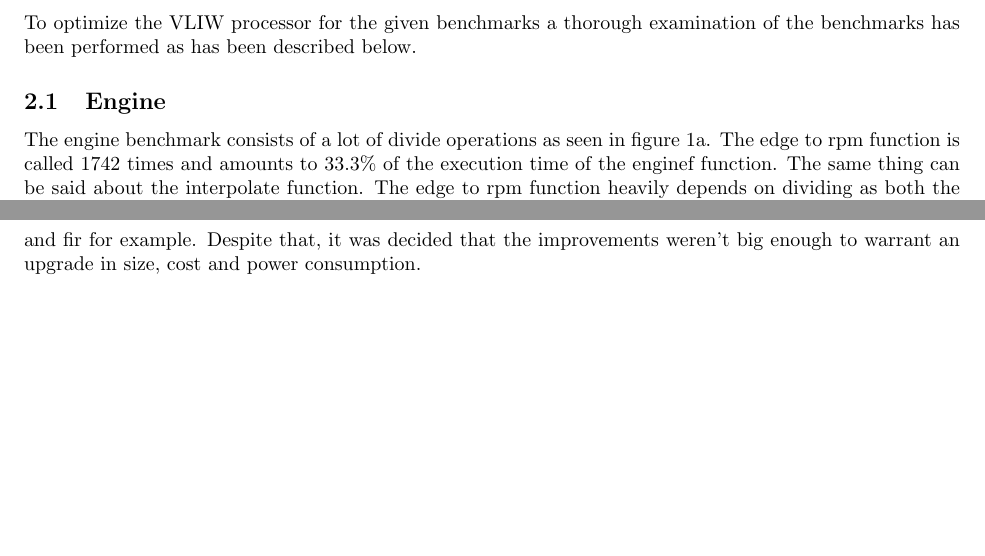
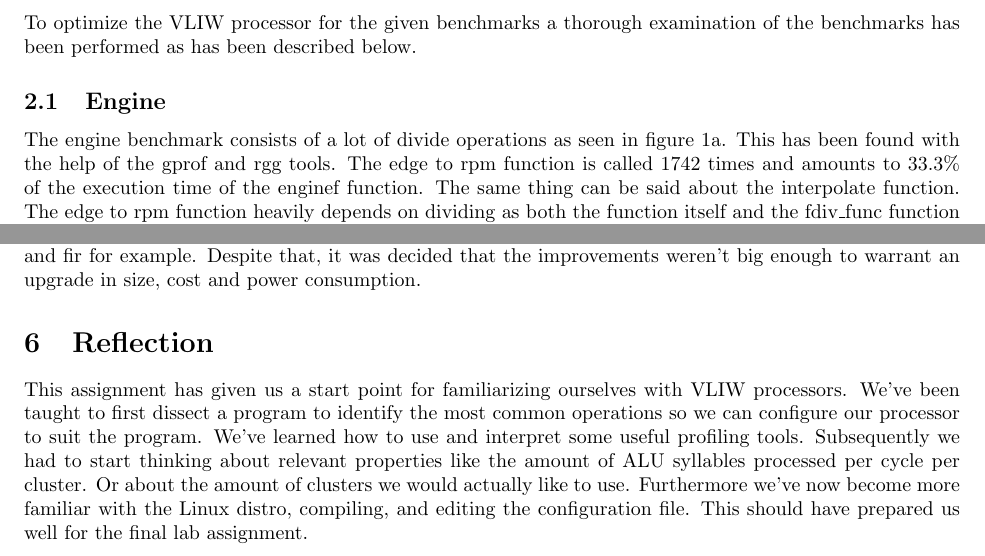
Before and after one commit to EraYaN/MCA2016, a LaTeX document (docs/Report1/main.tex, which reads docs/Report1/part1.tex, docs/Report1/part4.tex): two parts of pages 2 and 5 of 5, joined at a grey line, cut so that both start at the same text, the shorter picture padded with empty space. Compiled offline with pdfLaTeX.

Commit message:
Added reflection, minor edit to benchmark paragraph

```diff
--- a/docs/Report1/part1.tex
+++ b/docs/Report1/part1.tex
@@ -6,7 +6,7 @@ VLIW processors allow for parallel execution of instructions thereby advancing i
 To optimize the VLIW processor for the given benchmarks a thorough examination of the benchmarks has been performed as has been described below.
 
 \subsection{Engine}
-The engine benchmark consists of a lot of divide operations as seen in figure \ref{fig:engine_call_graph}. The edge to rpm function is called 1742 times and amounts to 33.3\% of the execution time of the enginef function. The same thing can be said about the interpolate function. The edge to rpm function heavily depends on dividing as both the function itself and the fdiv\_func function execute divisions.Furthermore both the enginef and the interpolate function make use of division. This will therefore be an important factor in optimizing the processor. Further examination of the C code reveals that besides division, the interpolate function contains quite some if-else statements that usually get a member from a struct or perform a simple add or subtract operation.
+The engine benchmark consists of a lot of divide operations as seen in figure \ref{fig:engine_call_graph}. This has been found with the help of the gprof and rgg tools. The edge to rpm function is called 1742 times and amounts to 33.3\% of the execution time of the enginef function. The same thing can be said about the interpolate function. The edge to rpm function heavily depends on dividing as both the function itself and the fdiv\_func function execute divisions.Furthermore both the enginef and the interpolate function make use of division. This will therefore be an important factor in optimizing the processor. Further examination of the C code reveals that besides division, the interpolate function contains quite some if-else statements that usually get a member from a struct or perform a simple add or subtract operation.
 
 \subsection{Fir}
 The fir benchmark is concerned with the application of a fir filter. As revealed by the C code this involves calculating the sine, gaussian, and application of the fir filter. Figure \ref{fig:fir_call_graph} also reveals that there are some 64 bit add and subtraction operations. Besides those operations, round AndPackFloat64 is called relatively often. It is important to consider the extensive use of mathematical operations in our processor design.
--- a/docs/Report1/part4.tex
+++ b/docs/Report1/part4.tex
@@ -14,4 +14,7 @@ That especially in for example automotive can be crucial to bring latencies down
 \section{Conclusion}
 A configuration for a processor was developed that not only significantly improves the performance of both benchmarks but also manages to stay relatively small. For engine the amount of execution cycles was brought down from 724703 to 521269 and fir from 509595 down to 472448. Improvements of respectively 29.7\% and 9.4\%. The improvement is significantly better for engine. Attempts at finding a configuration that had as shocking an improvement for fir as for engine were unsuccessful, though not for lack of trying. Of course, not every program leaves a lot of room for improvement. Some processes are inherently more sequential and therefore hard to improve by doing more work at the same time.
 
-It should be noted that in the developing of this configuration a lot of priority was given to keeping the processor somewhat small and efficient. Possibly more so than was necessary for the environment laid out in \cref{ch:environment}. A slightly bigger performance improvement was still a possibility. Using an issue width of 8 with 6 ALU's and 4 multiply blocks yielded execution cycles of 517629 and 471082 for respectively engine and fir for example. Despite that, it was decided that the improvements weren't big enough to warrant an upgrade in size, cost and power consumption.
+It should be noted that while developing this configuration a lot of priority was given to keeping the processor somewhat small and efficient. Possibly more so than was necessary for the environment laid out in \cref{ch:environment}. A slightly bigger performance improvement was still a possibility. Using an issue width of 8 with 6 ALU's and 4 multiply blocks yielded execution cycles of 517629 and 471082 for respectively engine and fir for example. Despite that, it was decided that the improvements weren't big enough to warrant an upgrade in size, cost and power consumption.
+
+\section{Reflection}
+This assignment has given us a start point for familiarizing ourselves with VLIW processors. We've been taught to first dissect a program to identify the most common operations so we can configure our processor to suit the program. We've learned how to use and interpret some useful profiling tools. Subsequently we had to start thinking about relevant properties like the amount of ALU syllables processed per cycle per cluster. Or about the amount of clusters we would actually like to use. Furthermore we've now become more familiar with the Linux distro, compiling, and editing the configuration file. This should have prepared us well for the final lab assignment.
```
Also changed, not shown: docs/Report1/part1.tex (4 more changed lines).
